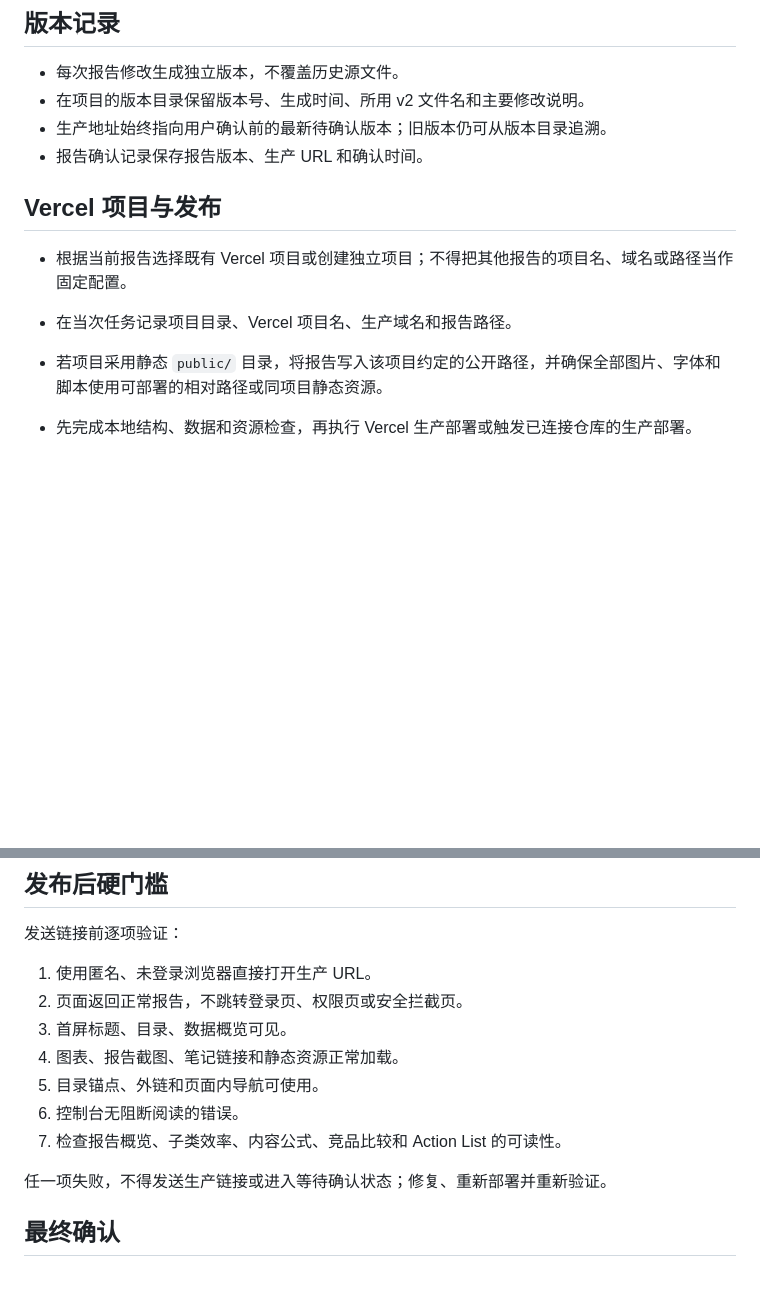
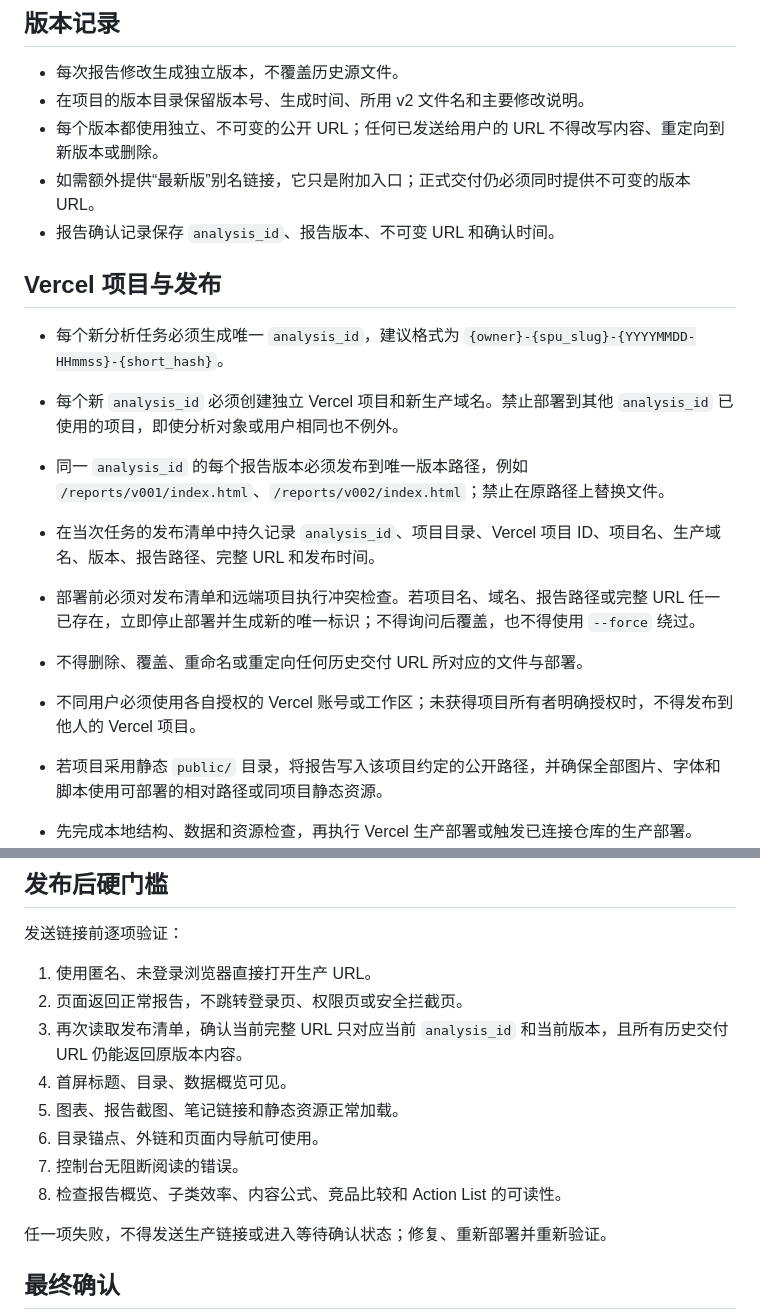
Before and after one commit to Zoeyvibecoding/note-content-labeling-workflow, a Markdown page: references/report-contract.md, 2 parts joined by grey strips. Drawn GitHub-style; blank space fills up the shorter version.

Commit message:
Guarantee immutable report deployment links

```diff
--- a/references/report-contract.md
+++ b/references/report-contract.md
@@ -44,13 +44,19 @@
 
 - 每次报告修改生成独立版本，不覆盖历史源文件。
 - 在项目的版本目录保留版本号、生成时间、所用 v2 文件名和主要修改说明。
-- 生产地址始终指向用户确认前的最新待确认版本；旧版本仍可从版本目录追溯。
-- 报告确认记录保存报告版本、生产 URL 和确认时间。
+- 每个版本都使用独立、不可变的公开 URL；任何已发送给用户的 URL 不得改写内容、重定向到新版本或删除。
+- 如需额外提供“最新版”别名链接，它只是附加入口；正式交付仍必须同时提供不可变的版本 URL。
+- 报告确认记录保存 `analysis_id`、报告版本、不可变 URL 和确认时间。
 
 ## Vercel 项目与发布
 
-- 根据当前报告选择既有 Vercel 项目或创建独立项目；不得把其他报告的项目名、域名或路径当作固定配置。
-- 在当次任务记录项目目录、Vercel 项目名、生产域名和报告路径。
+- 每个新分析任务必须生成唯一 `analysis_id`，建议格式为 `{owner}-{spu_slug}-{YYYYMMDD-HHmmss}-{short_hash}`。
+- 每个新 `analysis_id` 必须创建独立 Vercel 项目和新生产域名。禁止部署到其他 `analysis_id` 已使用的项目，即使分析对象或用户相同也不例外。
+- 同一 `analysis_id` 的每个报告版本必须发布到唯一版本路径，例如 `/reports/v001/index.html`、`/reports/v002/index.html`；禁止在原路径上替换文件。
+- 在当次任务的发布清单中持久记录 `analysis_id`、项目目录、Vercel 项目 ID、项目名、生产域名、版本、报告路径、完整 URL 和发布时间。
+- 部署前必须对发布清单和远端项目执行冲突检查。若项目名、域名、报告路径或完整 URL 任一已存在，立即停止部署并生成新的唯一标识；不得询问后覆盖，也不得使用 `--force` 绕过。
+- 不得删除、覆盖、重命名或重定向任何历史交付 URL 所对应的文件与部署。
+- 不同用户必须使用各自授权的 Vercel 账号或工作区；未获得项目所有者明确授权时，不得发布到他人的 Vercel 项目。
 - 若项目采用静态 `public/` 目录，将报告写入该项目约定的公开路径，并确保全部图片、字体和脚本使用可部署的相对路径或同项目静态资源。
 - 先完成本地结构、数据和资源检查，再执行 Vercel 生产部署或触发已连接仓库的生产部署。
 - 生产交付地址必须是本次部署实际返回或已绑定的 Vercel 公网 URL。
@@ -65,11 +71,12 @@
 
 1. 使用匿名、未登录浏览器直接打开生产 URL。
 2. 页面返回正常报告，不跳转登录页、权限页或安全拦截页。
-3. 首屏标题、目录、数据概览可见。
-4. 图表、报告截图、笔记链接和静态资源正常加载。
-5. 目录锚点、外链和页面内导航可使用。
-6. 控制台无阻断阅读的错误。
-7. 检查报告概览、子类效率、内容公式、竞品比较和 Action List 的可读性。
+3. 再次读取发布清单，确认当前完整 URL 只对应当前 `analysis_id` 和当前版本，且所有历史交付 URL 仍能返回原版本内容。
+4. 首屏标题、目录、数据概览可见。
+5. 图表、报告截图、笔记链接和静态资源正常加载。
+6. 目录锚点、外链和页面内导航可使用。
+7. 控制台无阻断阅读的错误。
+8. 检查报告概览、子类效率、内容公式、竞品比较和 Action List 的可读性。
 
 任一项失败，不得发送生产链接或进入等待确认状态；修复、重新部署并重新验证。
 
```
Also changed, not shown: SKILL.md (+3 -1 lines).
